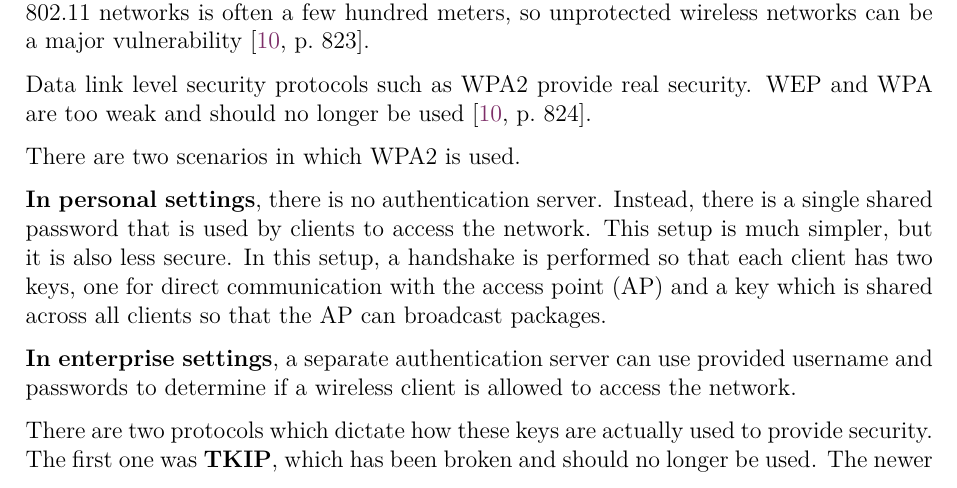
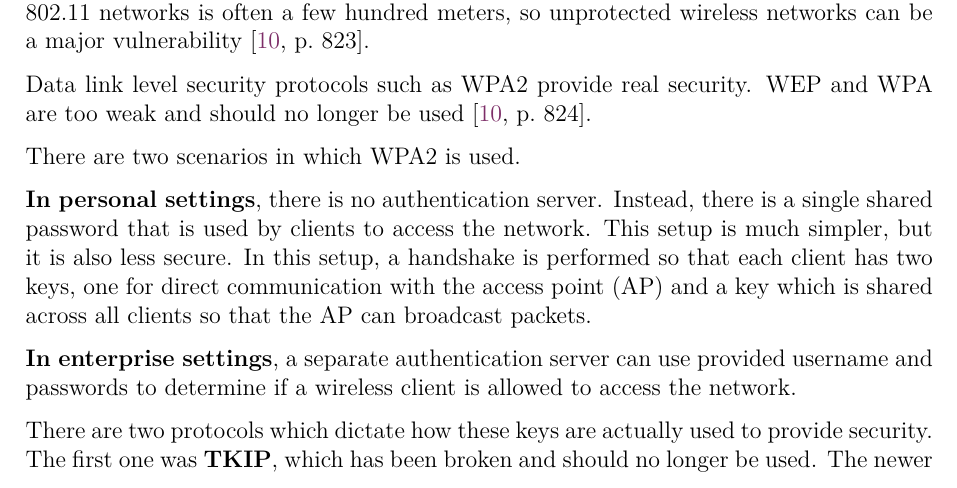
Before and after one commit to bernardosulzbach/notes, a LaTeX thesis (notes.tex, which reads parts/computer-science/computer-networks.tex): part of page 115 of 163, cut so that both start at the same text. Compiled offline with pdfLaTeX; a LaTeX package or settings file that is missing is left out.

Commit message:
Fixed a typo

```diff
--- a/parts/computer-science/computer-networks.tex
+++ b/parts/computer-science/computer-networks.tex
@@ -788,7 +788,7 @@ WEP and WPA are too weak and should no longer be used \cite[p.~824]{computer-net
 
 There are two scenarios in which WPA2 is used.
 
-\textbf{In personal settings}, there is no authentication server. Instead, there is a single shared password that is used by clients to access the network. This setup is much simpler, but it is also less secure. In this setup, a handshake is performed so that each client has two keys, one for direct communication with the access point (AP) and a key which is shared across all clients so that the AP can broadcast packages.
+\textbf{In personal settings}, there is no authentication server. Instead, there is a single shared password that is used by clients to access the network. This setup is much simpler, but it is also less secure. In this setup, a handshake is performed so that each client has two keys, one for direct communication with the access point (AP) and a key which is shared across all clients so that the AP can broadcast packets.
 
 \textbf{In enterprise settings}, a separate authentication server can use provided username and passwords to determine if a wireless client is allowed to access the network.
 
```
